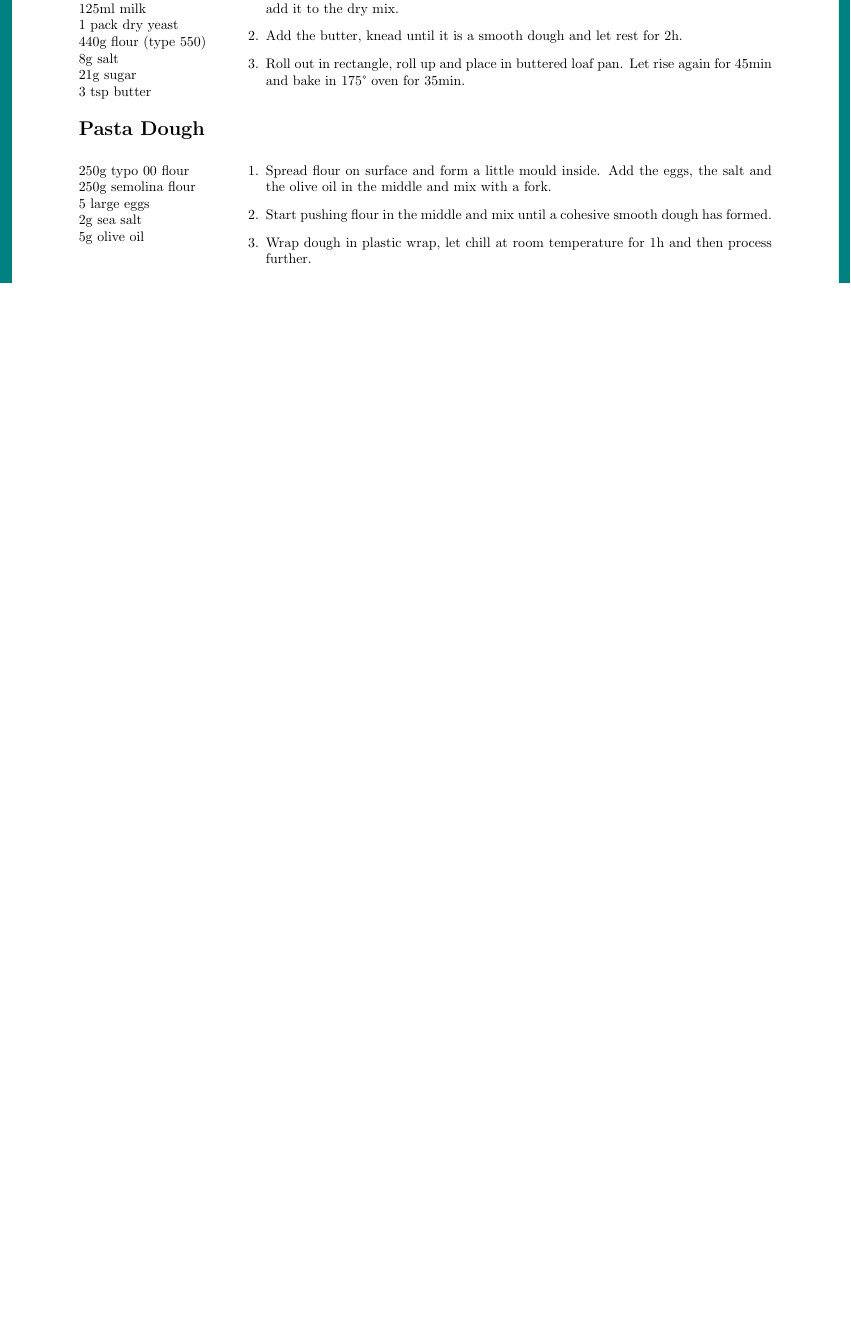
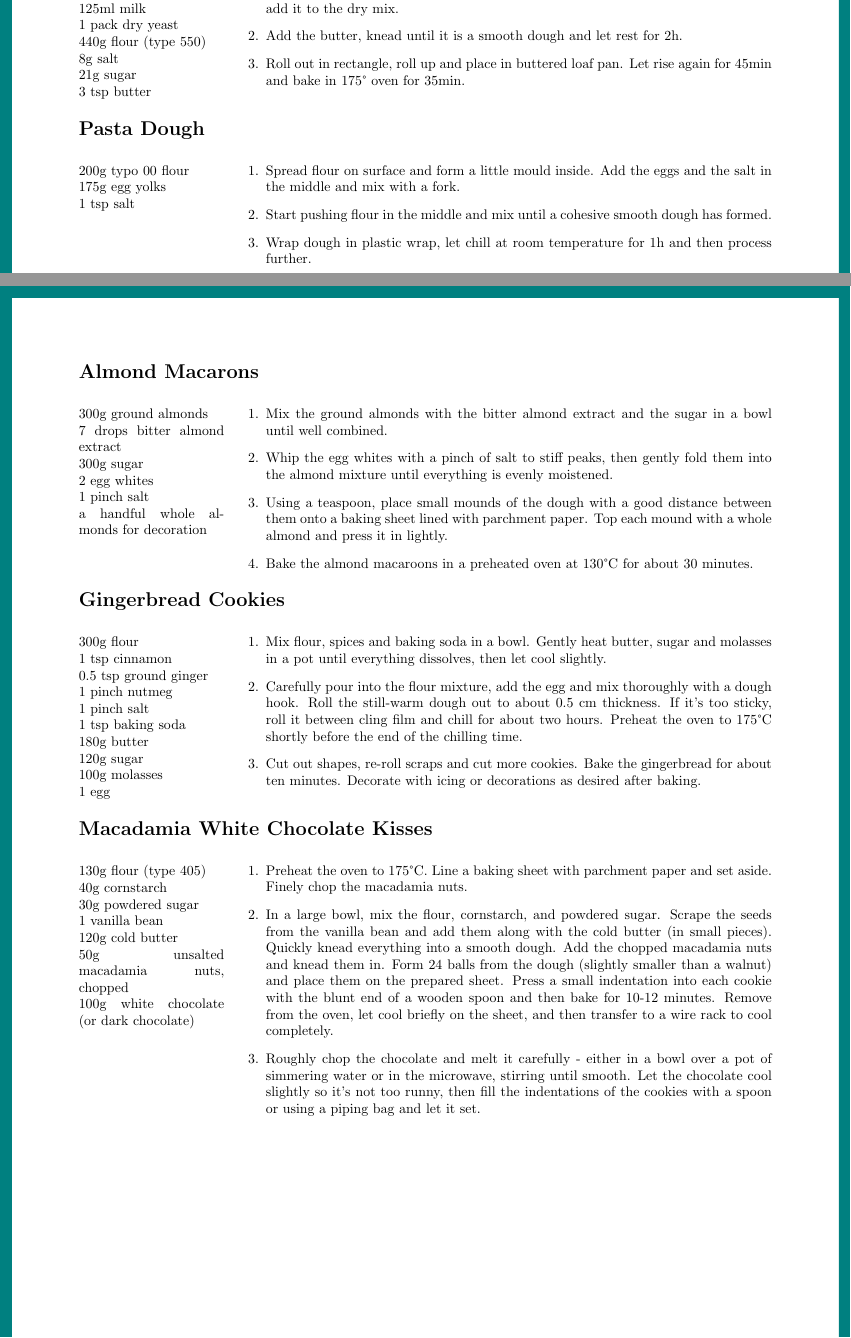
Before and after one commit to mxbhaas/TEX-Recipe-Collection, a LaTeX document (Recipe Collection.tex): part of page 22 of 26 before the commit and two parts of pages 22 and 26 of 27 after it, the two joined at a grey line, cut so that both start at the same text, the shorter picture padded with empty space. Compiled offline with pdfLaTeX.

Commit message:
Added Cristmas Cookie Recipes

```diff
--- a/Recipe Collection.tex
+++ b/Recipe Collection.tex
@@ -709,16 +709,14 @@ a handful thai basil
 \section{Pasta Dough}
 \index{Pasta}
 \begin{minipage}[t]{0.21\textwidth} \vspace{0pt}
-250g typo 00 flour\\
-250g semolina flour\\
-5 large eggs\\
-2g sea salt\\
-5g olive oil
+200g typo 00 flour\\
+175g egg yolks\\
+1 tsp salt
 \end{minipage}
 \hfill
 \begin{minipage}[t]{0.78\textwidth} \vspace{0pt}
 	\begin{enumerate}
-		\item Spread flour on surface and form a little mould inside. Add the eggs, the salt and the olive oil in the middle and mix with a fork.
+		\item Spread flour on surface and form a little mould inside. Add the eggs and the salt in the middle and mix with a fork.
 		\item Start pushing flour in the middle and mix until a cohesive smooth dough has formed.
 		\item Wrap dough in plastic wrap, let chill at room temperature for 1h and then process further.
 	\end{enumerate}
@@ -973,6 +971,72 @@ salt
 	\end{enumerate}
 \end{minipage}
 
+\section{Almond Macarons}
+\index{Almond Macarons}
+\index{Christmas cookies}
+\begin{minipage}[t]{0.21\textwidth} \vspace{0pt}
+300g ground almonds\\
+7 drops bitter almond extract\\
+300g sugar\\
+2 egg whites\\
+1 pinch salt\\
+a handful whole almonds for decoration
+\end{minipage}
+\hfill
+\begin{minipage}[t]{0.78\textwidth} \vspace{0pt}
+	\begin{enumerate}
+		\item Mix the ground almonds with the bitter almond extract and the sugar in a bowl until well combined.
+		\item Whip the egg whites with a pinch of salt to stiff peaks, then gently fold them into the almond mixture until everything is evenly moistened.
+		\item Using a teaspoon, place small mounds of the dough with a good distance between them onto a baking sheet lined with parchment paper. Top each mound with a whole almond and press it in lightly.
+		\item Bake the almond macaroons in a preheated oven at 130°C for about 30 minutes.
+	\end{enumerate}
+\end{minipage}
+
+\section{Gingerbread Cookies}
+\index{Gingerbread Cookies}
+\index{Christmas cookies}
+\begin{minipage}[t]{0.21\textwidth} \vspace{0pt}
+300g flour\\
+1 tsp cinnamon\\
+0.5 tsp ground ginger\\
+1 pinch nutmeg\\
+1 pinch salt\\
+1 tsp baking soda\\
+180g butter\\
+120g sugar\\
+100g molasses\\
+1 egg
+\end{minipage}
+\hfill
+\begin{minipage}[t]{0.78\textwidth} \vspace{0pt}
+	\begin{enumerate}
+		\item Mix flour, spices and baking soda in a bowl. Gently heat butter, sugar and molasses in a pot until everything dissolves, then let cool slightly.
+		\item Carefully pour into the flour mixture, add the egg and mix thoroughly with a dough hook. Roll the still-warm dough out to about 0.5 cm thickness. If it's too sticky, roll it between cling film and chill for about two hours. Preheat the oven to 175°C shortly before the end of the chilling time.
+		\item Cut out shapes, re-roll scraps and cut more cookies. Bake the gingerbread for about ten minutes. Decorate with icing or decorations as desired after baking.
+	\end{enumerate}
+\end{minipage}
+
+\section{Macadamia White Chocolate Kisses}
+\index{Macadamia White Chocolate Kisses}
+\index{Christmas cookies}
+\begin{minipage}[t]{0.21\textwidth} \vspace{0pt}
+130g flour (type 405)\\
+40g cornstarch\\
+30g powdered sugar\\
+1 vanilla bean\\
+120g cold butter\\
+50g unsalted macadamia nuts, chopped\\
+100g white chocolate (or dark chocolate)
+\end{minipage}
+\hfill
+\begin{minipage}[t]{0.78\textwidth} \vspace{0pt}
+	\begin{enumerate}
+		\item Preheat the oven to 175°C. Line a baking sheet with parchment paper and set aside. Finely chop the macadamia nuts.
+		\item In a large bowl, mix the flour, cornstarch, and powdered sugar. Scrape the seeds from the vanilla bean and add them along with the cold butter (in small pieces). Quickly knead everything into a smooth dough. Add the chopped macadamia nuts and knead them in. Form 24 balls from the dough (slightly smaller than a walnut) and place them on the prepared sheet. Press a small indentation into each cookie with the blunt end of a wooden spoon and then bake for 10-12 minutes. Remove from the oven, let cool briefly on the sheet, and then transfer to a wire rack to cool completely.
+		\item Roughly chop the chocolate and melt it carefully - either in a bowl over a pot of simmering water or in the microwave, stirring until smooth. Let the chocolate cool slightly so it's not too runny, then fill the indentations of the cookies with a spoon or using a piping bag and let it set.
+	\end{enumerate}
+\end{minipage}
+
 \renewcommand{\indexname}{RECIPES A-Z}
 \printindex
 
```
Also changed, not shown: README.md, Recipe Collection.pdf.
